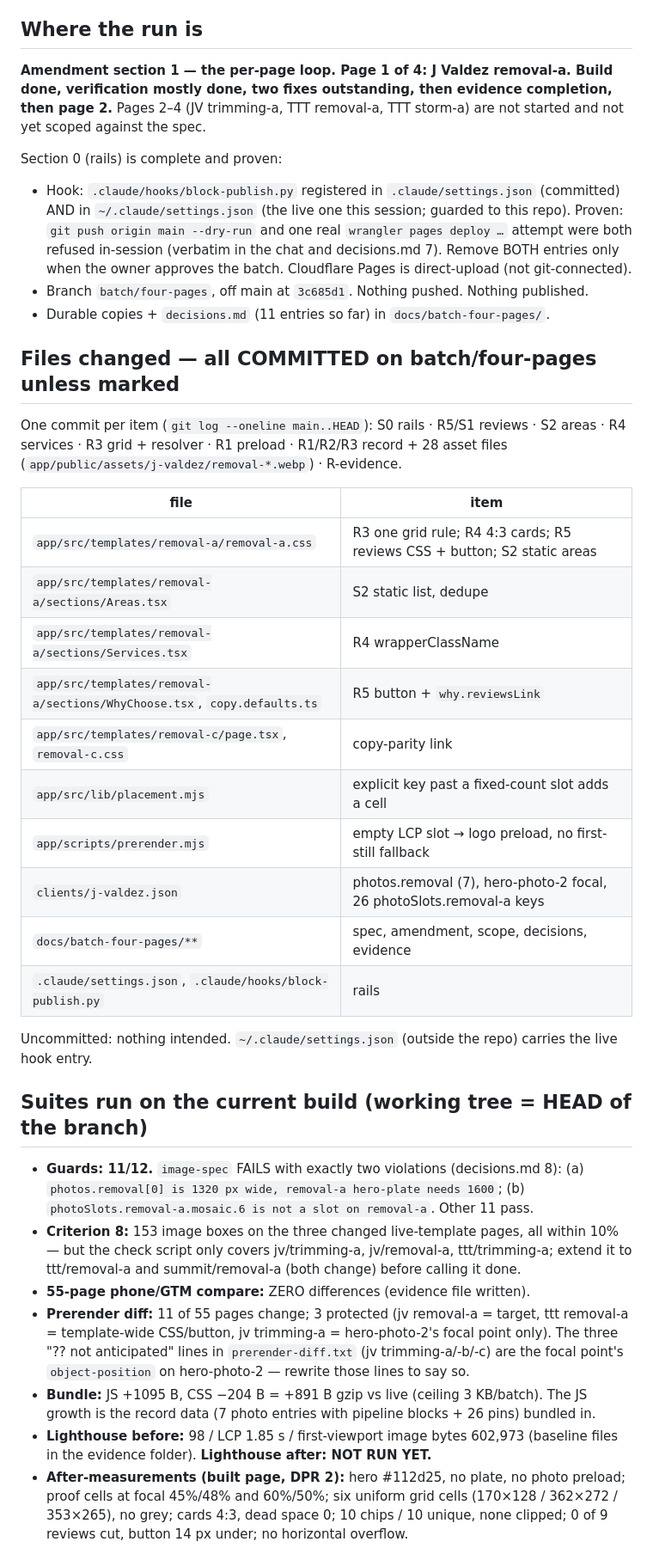
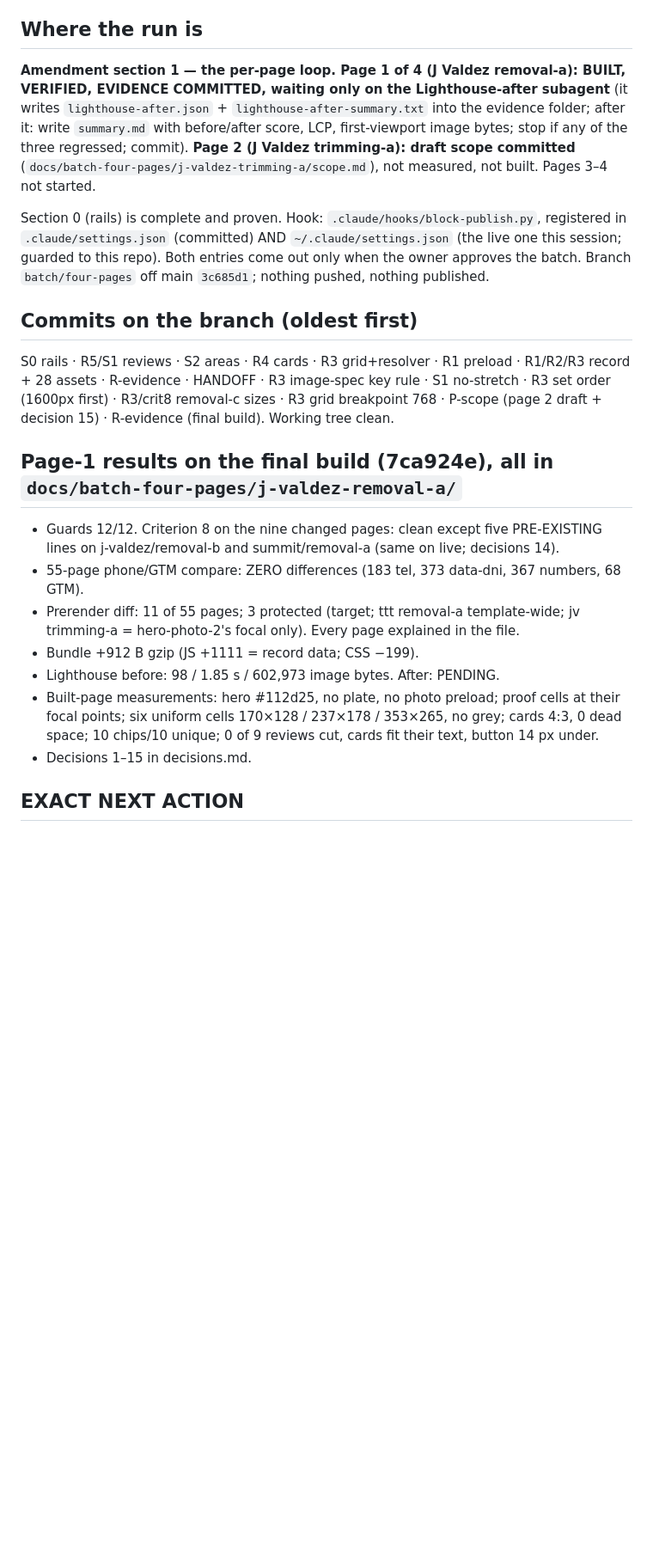
Before and after one commit to Sosa24369/-tree-template-factory-, a Markdown page: docs/HANDOFF.md, the part around one of its changes. Shown at 86% size. Rendered like a GitHub page; blank space fills up the shorter version.

Commit message:
docs: HANDOFF — page 1 verified, waiting on Lighthouse-after; page 2 draft scoped
Co-Authored-By: Claude Fable 5.1 <noreply@anthropic.com>

```diff
--- a/docs/HANDOFF.md
+++ b/docs/HANDOFF.md
@@ -6,61 +6,39 @@ is the operative instruction; the spec holds everything else.
 
 ## Where the run is
 
-**Amendment section 1 — the per-page loop. Page 1 of 4: J Valdez removal-a. Build done,
-verification mostly done, two fixes outstanding, then evidence completion, then page 2.**
-Pages 2–4 (JV trimming-a, TTT removal-a, TTT storm-a) are not started and not yet scoped
-against the spec.
+**Amendment section 1 — the per-page loop. Page 1 of 4 (J Valdez removal-a): BUILT,
+VERIFIED, EVIDENCE COMMITTED, waiting only on the Lighthouse-after subagent** (it writes
+`lighthouse-after.json` + `lighthouse-after-summary.txt` into the evidence folder; after it:
+write `summary.md` with before/after score, LCP, first-viewport image bytes; stop if any of
+the three regressed; commit). **Page 2 (J Valdez trimming-a): draft scope committed**
+(`docs/batch-four-pages/j-valdez-trimming-a/scope.md`), not measured, not built. Pages 3–4
+not started.
 
-Section 0 (rails) is complete and proven:
-- Hook: `.claude/hooks/block-publish.py` registered in `.claude/settings.json` (committed)
-  AND in `~/.claude/settings.json` (the live one this session; guarded to this repo). Proven:
-  `git push origin main --dry-run` and one real `wrangler pages deploy …` attempt were both
-  refused in-session (verbatim in the chat and decisions.md 7). Remove BOTH entries only when
-  the owner approves the batch. Cloudflare Pages is direct-upload (not git-connected).
-- Branch `batch/four-pages`, off main at `3c685d1`. Nothing pushed. Nothing published.
-- Durable copies + `decisions.md` (11 entries so far) in `docs/batch-four-pages/`.
+Section 0 (rails) is complete and proven. Hook: `.claude/hooks/block-publish.py`, registered
+in `.claude/settings.json` (committed) AND `~/.claude/settings.json` (the live one this
+session; guarded to this repo). Both entries come out only when the owner approves the
+batch. Branch `batch/four-pages` off main `3c685d1`; nothing pushed, nothing published.
 
-## Files changed — all COMMITTED on batch/four-pages unless marked
+## Commits on the branch (oldest first)
 
-One commit per item (`git log --oneline main..HEAD`): S0 rails · R5/S1 reviews · S2 areas ·
-R4 services · R3 grid + resolver · R1 preload · R1/R2/R3 record + 28 asset files
-(`app/public/assets/j-valdez/removal-*.webp`) · R-evidence.
+S0 rails · R5/S1 reviews · S2 areas · R4 cards · R3 grid+resolver · R1 preload · R1/R2/R3
+record + 28 assets · R-evidence · HANDOFF · R3 image-spec key rule · S1 no-stretch · R3 set
+order (1600px first) · R3/crit8 removal-c sizes · R3 grid breakpoint 768 · P-scope (page 2
+draft + decision 15) · R-evidence (final build). Working tree clean.
 
-| file | item |
-|---|---|
-| `app/src/templates/removal-a/removal-a.css` | R3 one grid rule; R4 4:3 cards; R5 reviews CSS + button; S2 static areas |
-| `app/src/templates/removal-a/sections/Areas.tsx` | S2 static list, dedupe |
-| `app/src/templates/removal-a/sections/Services.tsx` | R4 wrapperClassName |
-| `app/src/templates/removal-a/sections/WhyChoose.tsx`, `copy.defaults.ts` | R5 button + `why.reviewsLink` |
-| `app/src/templates/removal-c/page.tsx`, `removal-c.css` | copy-parity link |
-| `app/src/lib/placement.mjs` | explicit key past a fixed-count slot adds a cell |
-| `app/scripts/prerender.mjs` | empty LCP slot → logo preload, no first-still fallback |
-| `clients/j-valdez.json` | photos.removal (7), hero-photo-2 focal, 26 photoSlots.removal-a keys |
-| `docs/batch-four-pages/**` | spec, amendment, scope, decisions, evidence |
-| `.claude/settings.json`, `.claude/hooks/block-publish.py` | rails |
+## Page-1 results on the final build (7ca924e), all in `docs/batch-four-pages/j-valdez-removal-a/`
 
-Uncommitted: nothing intended. `~/.claude/settings.json` (outside the repo) carries the
-live hook entry.
+- Guards 12/12. Criterion 8 on the nine changed pages: clean except five PRE-EXISTING
+  lines on j-valdez/removal-b and summit/removal-a (same on live; decisions 14).
+- 55-page phone/GTM compare: ZERO differences (183 tel, 373 data-dni, 367 numbers, 68 GTM).
+- Prerender diff: 11 of 55 pages; 3 protected (target; ttt removal-a template-wide; jv
+  trimming-a = hero-photo-2's focal only). Every page explained in the file.
+- Bundle +912 B gzip (JS +1111 = record data; CSS −199).
+- Lighthouse before: 98 / 1.85 s / 602,973 image bytes. After: PENDING.
+- Built-page measurements: hero #112d25, no plate, no photo preload; proof cells at their
+  focal points; six uniform cells 170×128 / 237×178 / 353×265, no grey; cards 4:3, 0 dead
+  space; 10 chips/10 unique; 0 of 9 reviews cut, cards fit their text, button 14 px under.
+- Decisions 1–15 in decisions.md.
 
-## Suites run on the current build (working tree = HEAD of the branch)
+## EXACT NEXT ACTION
 
-- **Guards: 11/12.** `image-spec` FAILS with exactly two violations (decisions.md 8):
-  (a) `photos.removal[0] is 1320 px wide, removal-a hero-plate needs 1600`; (b)
-  `photoSlots.removal-a.mosaic.6 is not a slot on removal-a`. Other 11 pass.
-- **Criterion 8:** 153 image boxes on the three changed live-template pages, all within
-  10% — but the check script only covers jv/trimming-a, jv/removal-a, ttt/trimming-a; extend
-  it to ttt/removal-a and summit/removal-a (both change) before calling it done.
-- **55-page phone/GTM compare:** ZERO differences (evidence file written).
-- **Prerender diff:** 11 of 55 pages change; 3 protected (jv removal-a = target, ttt
-  removal-a = template-wide CSS/button, jv trimming-a = hero-photo-2's focal point only).
-  The three "?? not anticipated" lines in `prerender-diff.txt` (jv trimming-a/-b/-c) are
-  the focal point's `object-position` on hero-photo-2 — rewrite those lines to say so.
-- **Bundle:** JS +1095 B, CSS −204 B = +891 B gzip vs live (ceiling 3 KB/batch). The JS
-  growth is the record data (7 photo entries with pipeline blocks + 26 pins) bundled in.
-- **Lighthouse before:** 98 / LCP 1.85 s / first-viewport image bytes 602,973 (baseline
-  files in the evidence folder). **Lighthouse after: NOT RUN YET.**
-- **After-measurements (built page, DPR 2):** hero #112d25, no plate, no photo preload;
-  proof cells at focal 45%/48% and 60%/50%; six uniform grid cells (170×128 / 362×272 /
-  353×265), no grey; cards 4:3, dead space 0; 10 chips / 10 unique, none clipped; 0 of 9
-  reviews cut, button 14 px under; no horizontal overflow.
-
```
Also changed, not shown: other parts of docs/HANDOFF.md (+15 -30 lines).
